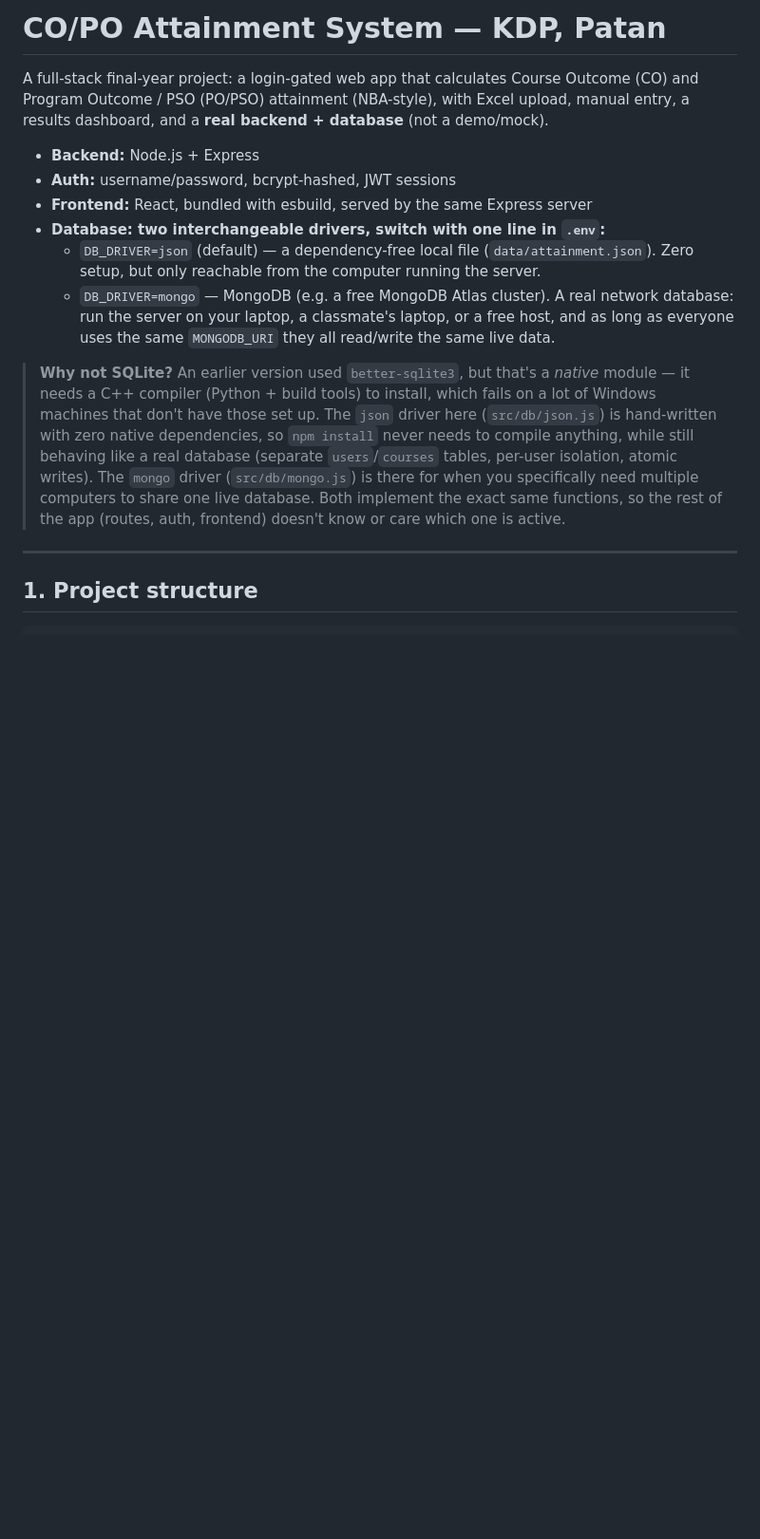
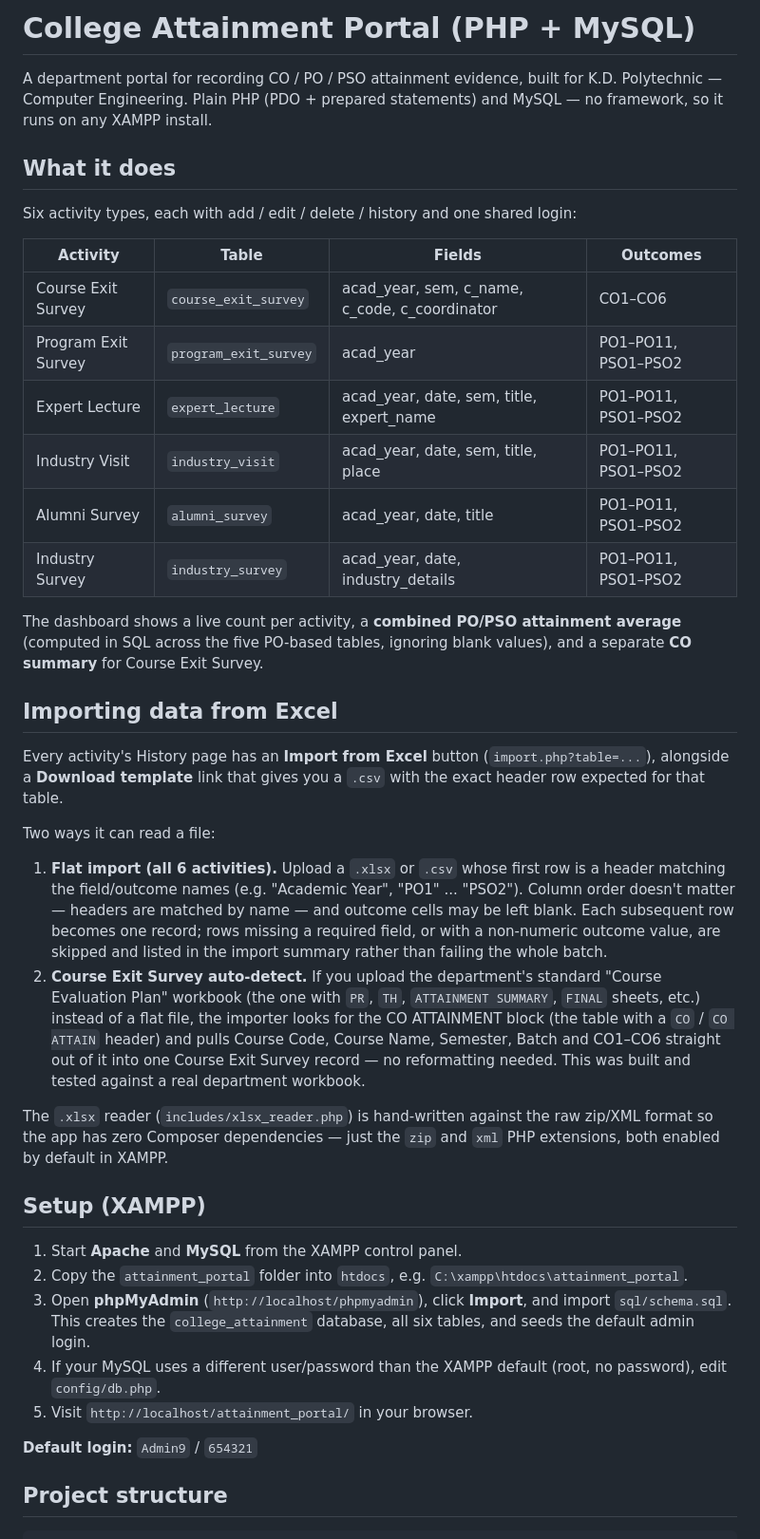
Before and after one commit to Monarch-muerte/Attainment_Calc, a Markdown page: README.md, the part around one of its changes. Shown at 95% size. GitHub-like rendering; blank space fills up the shorter version.

Commit message:
README successfully updated

````diff
--- a/README.md
+++ b/README.md
@@ -1,31 +1,43 @@
-# CO/PO Attainment System — KDP, Patan
+# College Attainment Portal (PHP + MySQL)
 
-A full-stack final-year project: a login-gated web app that calculates Course Outcome (CO)
-and Program Outcome / PSO (PO/PSO) attainment (NBA-style), with Excel upload, manual entry,
-a results dashboard, and a **real backend + database** (not a demo/mock).
+A department portal for recording CO / PO / PSO attainment evidence, built for K.D. Polytechnic — Computer Engineering. Plain PHP (PDO + prepared statements) and MySQL — no framework, so it runs on any XAMPP install.
 
-- **Backend:** Node.js + Express
-- **Auth:** username/password, bcrypt-hashed, JWT sessions
-- **Frontend:** React, bundled with esbuild, served by the same Express server
-- **Database: two interchangeable drivers, switch with one line in `.env`:**
-  - `DB_DRIVER=json` (default) — a dependency-free local file (`data/attainment.json`).
-    Zero setup, but only reachable from the computer running the server.
-  - `DB_DRIVER=mongo` — MongoDB (e.g. a free MongoDB Atlas cluster). A real network
-    database: run the server on your laptop, a classmate's laptop, or a free host, and
-    as long as everyone uses the same `MONGODB_URI` they all read/write the same live data.
+## What it does
 
-> **Why not SQLite?** An earlier version used `better-sqlite3`, but that's a *native*
-> module — it needs a C++ compiler (Python + build tools) to install, which fails on a
-> lot of Windows machines that don't have those set up. The `json` driver here
-> (`src/db/json.js`) is hand-written with zero native dependencies, so `npm install`
-> never needs to compile anything, while still behaving like a real database (separate
-> `users`/`courses` tables, per-user isolation, atomic writes). The `mongo` driver
-> (`src/db/mongo.js`) is there for when you specifically need multiple computers to
-> share one live database. Both implement the exact same functions, so the rest of the
-> app (routes, auth, frontend) doesn't know or care which one is active.
+Six activity types, each with add / edit / delete / history and one shared login:
 
----
+| Activity              | Table                  | Fields                                                              | Outcomes         |
+|------------------------|-------------------------|----------------------------------------------------------------------|-------------------|
+| Course Exit Survey     | `course_exit_survey`    | acad_year, sem, c_name, c_code, c_coordinator                        | CO1–CO6           |
+| Program Exit Survey    | `program_exit_survey`   | acad_year                                                             | PO1–PO11, PSO1–PSO2 |
+| Expert Lecture         | `expert_lecture`        | acad_year, date, sem, title, expert_name                             | PO1–PO11, PSO1–PSO2 |
+| Industry Visit         | `industry_visit`        | acad_year, date, sem, title, place                                   | PO1–PO11, PSO1–PSO2 |
+| Alumni Survey          | `alumni_survey`         | acad_year, date, title                                                | PO1–PO11, PSO1–PSO2 |
+| Industry Survey        | `industry_survey`       | acad_year, date, industry_details                                    | PO1–PO11, PSO1–PSO2 |
 
-## 1. Project structure
+The dashboard shows a live count per activity, a **combined PO/PSO attainment average** (computed in SQL across the five PO-based tables, ignoring blank values), and a separate **CO summary** for Course Exit Survey.
+
+## Importing data from Excel
+
+Every activity's History page has an **Import from Excel** button (`import.php?table=...`), alongside a **Download template** link that gives you a `.csv` with the exact header row expected for that table.
+
+Two ways it can read a file:
+
+1. **Flat import (all 6 activities).** Upload a `.xlsx` or `.csv` whose first row is a header matching the field/outcome names (e.g. "Academic Year", "PO1" ... "PSO2"). Column order doesn't matter — headers are matched by name — and outcome cells may be left blank. Each subsequent row becomes one record; rows missing a required field, or with a non-numeric outcome value, are skipped and listed in the import summary rather than failing the whole batch.
+2. **Course Exit Survey auto-detect.** If you upload the department's standard "Course Evaluation Plan" workbook (the one with `PR`, `TH`, `ATTAINMENT SUMMARY`, `FINAL` sheets, etc.) instead of a flat file, the importer looks for the CO ATTAINMENT block (the table with a `CO` / `CO ATTAIN` header) and pulls Course Code, Course Name, Semester, Batch and CO1–CO6 straight out of it into one Course Exit Survey record — no reformatting needed. This was built and tested against a real department workbook.
+
+The `.xlsx` reader (`includes/xlsx_reader.php`) is hand-written against the raw zip/XML format so the app has zero Composer dependencies — just the `zip` and `xml` PHP extensions, both enabled by default in XAMPP.
+
+## Setup (XAMPP)
+
+1. Start **Apache** and **MySQL** from the XAMPP control panel.
+2. Copy the `attainment_portal` folder into `htdocs`, e.g. `C:\xampp\htdocs\attainment_portal`.
+3. Open **phpMyAdmin** (`http://localhost/phpmyadmin`), click **Import**, and import `sql/schema.sql`. This creates the `college_attainment` database, all six tables, and seeds the default admin login.
+4. If your MySQL uses a different user/password than the XAMPP default (root, no password), edit `config/db.php`.
+5. Visit `http://localhost/attainment_portal/` in your browser.
+
+**Default login:** `Admin9` / `654321`
+
+## Project structure
 
 ```
````
Also changed, not shown: other parts of README.md (+30 -219 lines).
